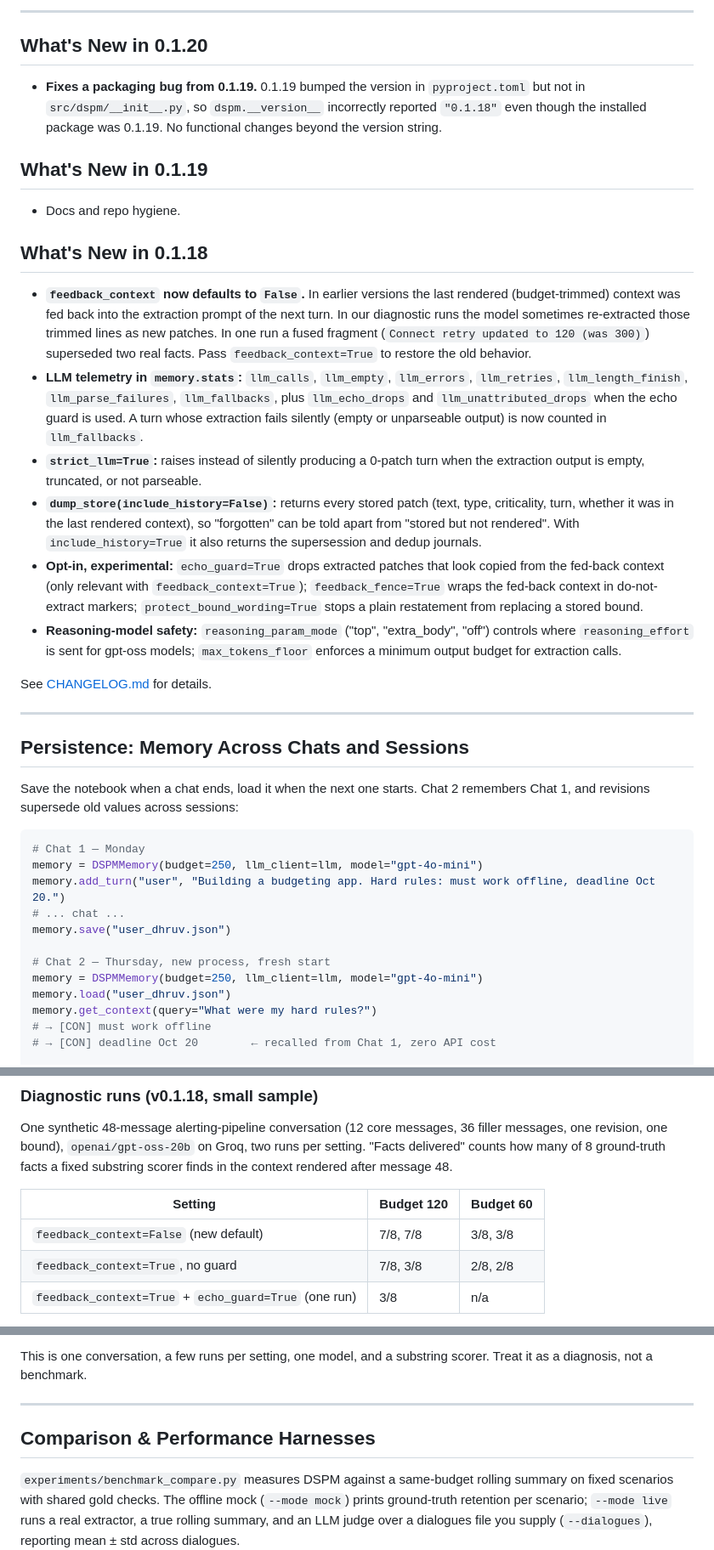
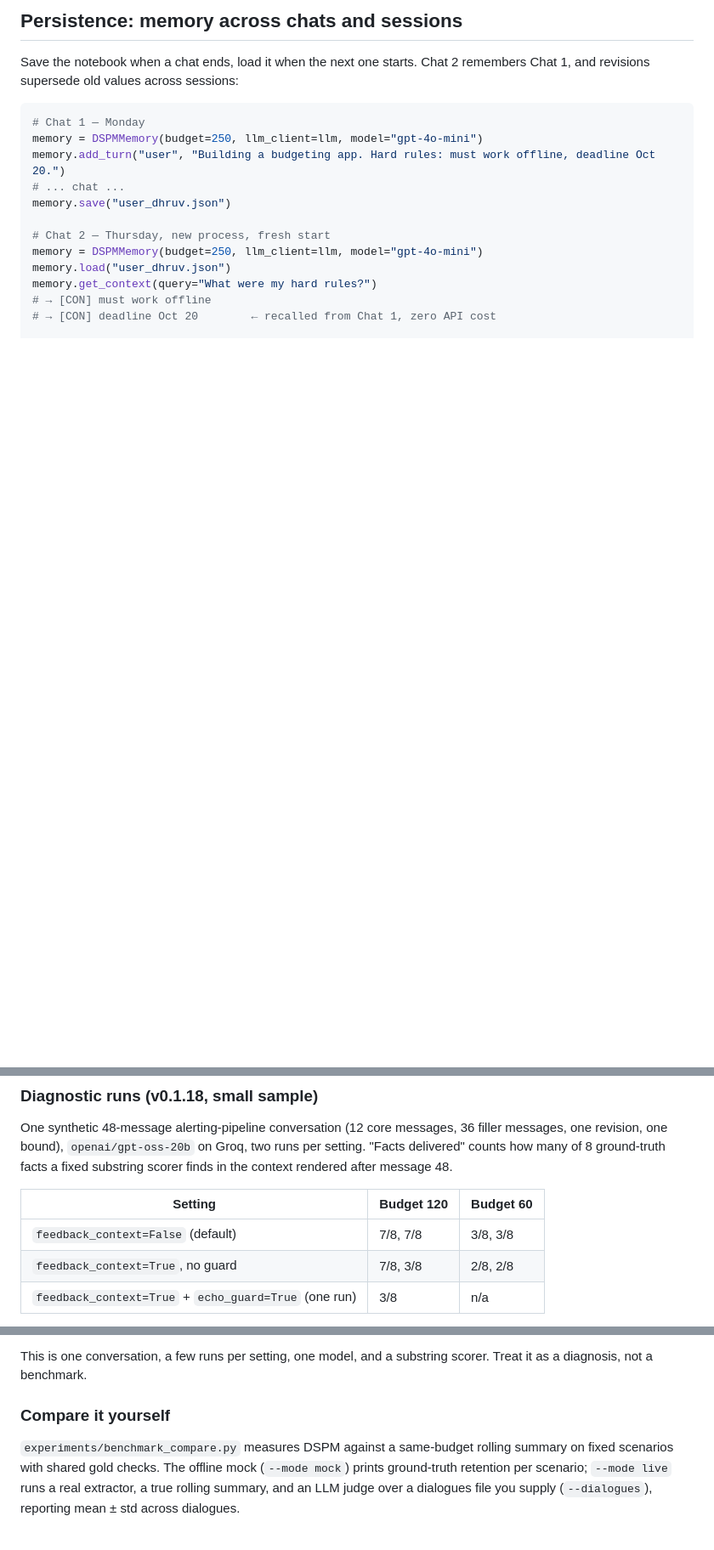
Before and after one commit to zatchbell1311-wq/Kernl, a Markdown page: README.md, 3 parts joined by grey strips. Shown at 85% size. Drawn GitHub-style; blank space fills up the shorter version.

```diff
--- a/README.md
+++ b/README.md
@@ -120,27 +112,4 @@ llm = OpenAI(base_url="http://localhost:11434/v1", api_key="ollama")
----
-
-## What's New in 0.1.20
-
-- **Fixes a packaging bug from 0.1.19.** 0.1.19 bumped the version in `pyproject.toml` but not in `src/dspm/__init__.py`, so `dspm.__version__` incorrectly reported `"0.1.18"` even though the installed package was 0.1.19. No functional changes beyond the version string.
-
-## What's New in 0.1.19
-
-- Docs and repo hygiene.
-
-## What's New in 0.1.18
-
-- **`feedback_context` now defaults to `False`.** In earlier versions the last rendered (budget-trimmed) context was fed back into the extraction prompt of the next turn. In our diagnostic runs the model sometimes re-extracted those trimmed lines as new patches. In one run a fused fragment (`Connect retry updated to 120 (was 300)`) superseded two real facts. Pass `feedback_context=True` to restore the old behavior.
-- **LLM telemetry in `memory.stats`:** `llm_calls`, `llm_empty`, `llm_errors`, `llm_retries`, `llm_length_finish`, `llm_parse_failures`, `llm_fallbacks`, plus `llm_echo_drops` and `llm_unattributed_drops` when the echo guard is used. A turn whose extraction fails silently (empty or unparseable output) is now counted in `llm_fallbacks`.
-- **`strict_llm=True`:** raises instead of silently producing a 0-patch turn when the extraction output is empty, truncated, or not parseable.
-- **`dump_store(include_history=False)`:** returns every stored patch (text, type, criticality, turn, whether it was in the last rendered context), so "forgotten" can be told apart from "stored but not rendered". With `include_history=True` it also returns the supersession and dedup journals.
-- **Opt-in, experimental:** `echo_guard=True` drops extracted patches that look copied from the fed-back context (only relevant with `feedback_context=True`); `feedback_fence=True` wraps the fed-back context in do-not-extract markers; `protect_bound_wording=True` stops a plain restatement from replacing a stored bound.
-- **Reasoning-model safety:** `reasoning_param_mode` ("top", "extra_body", "off") controls where `reasoning_effort` is sent for gpt-oss models; `max_tokens_floor` enforces a minimum output budget for extraction calls.
-
-See [CHANGELOG.md](CHANGELOG.md) for details.
-
----
-
-## Persistence: Memory Across Chats and Sessions
+## Persistence: memory across chats and sessions
 
 Save the notebook when a chat ends, load it when the next one starts. Chat 2 remembers Chat 1, and revisions supersede old values across sessions:
 
@@ -210,7 +197,7 @@ One synthetic 48-message alerting-pipeline conversation (12 core messages, 36 fi
 
 | Setting | Budget 120 | Budget 60 |
 |---|---|---|
-| `feedback_context=False` (new default) | 7/8, 7/8 | 3/8, 3/8 |
+| `feedback_context=False` (default) | 7/8, 7/8 | 3/8, 3/8 |
 | `feedback_context=True`, no guard | 7/8, 3/8 | 2/8, 2/8 |
 | `feedback_context=True` + `echo_guard=True` (one run) | 3/8 | n/a |
 
@@ -223,9 +210,7 @@ What we observed:
 
 This is one conversation, a few runs per setting, one model, and a substring scorer. Treat it as a diagnosis, not a benchmark.
 
----
-
-## Comparison & Performance Harnesses
+### Compare it yourself
 
 `experiments/benchmark_compare.py` measures DSPM against a same-budget rolling summary on fixed scenarios with shared gold checks. The offline mock (`--mode mock`) prints ground-truth retention per scenario; `--mode live` runs a real extractor, a true rolling summary, and an LLM judge over a dialogues file you supply (`--dialogues`), reporting mean ± std across dialogues.
 
```
Also changed, not shown: other parts of README.md (+119 -118 lines).
